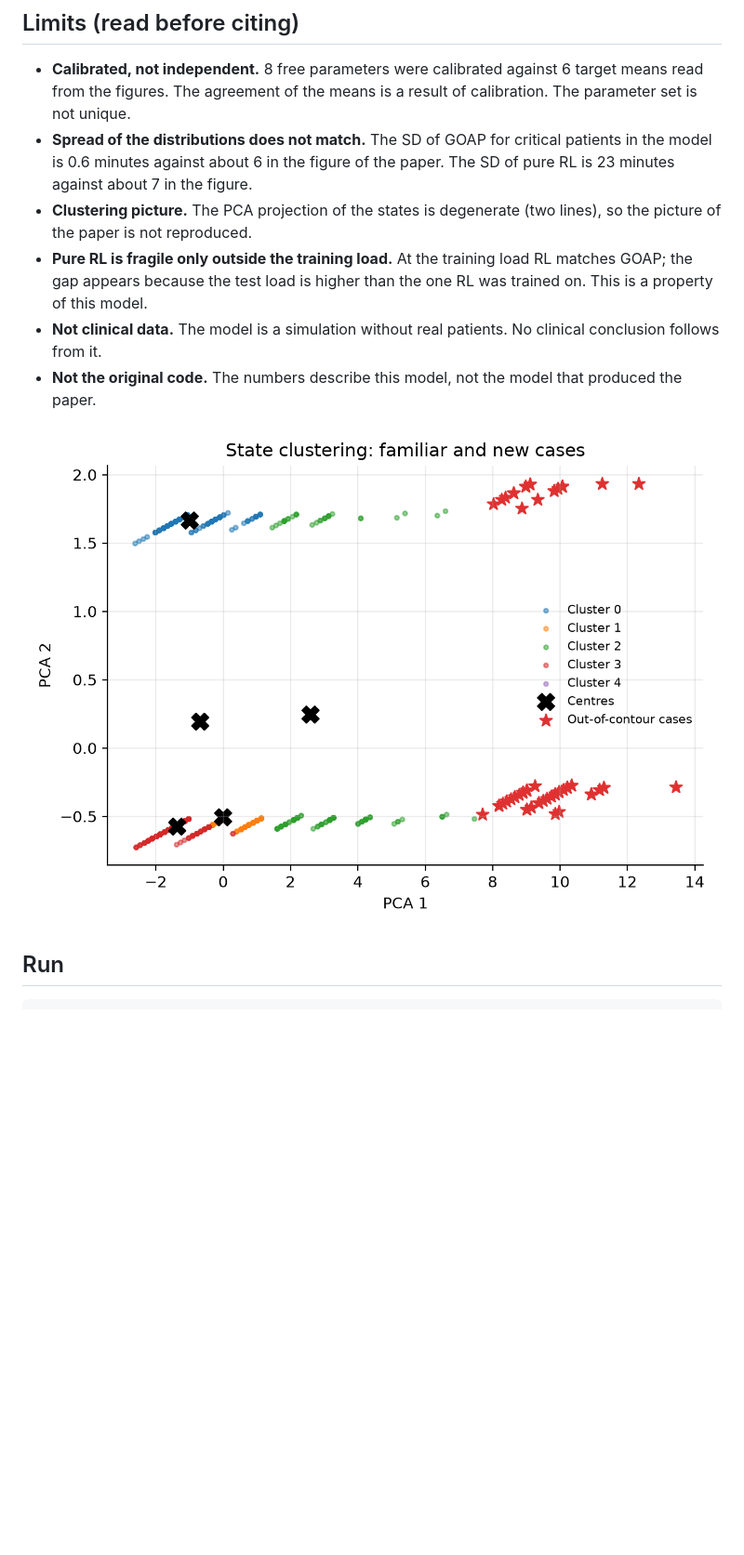
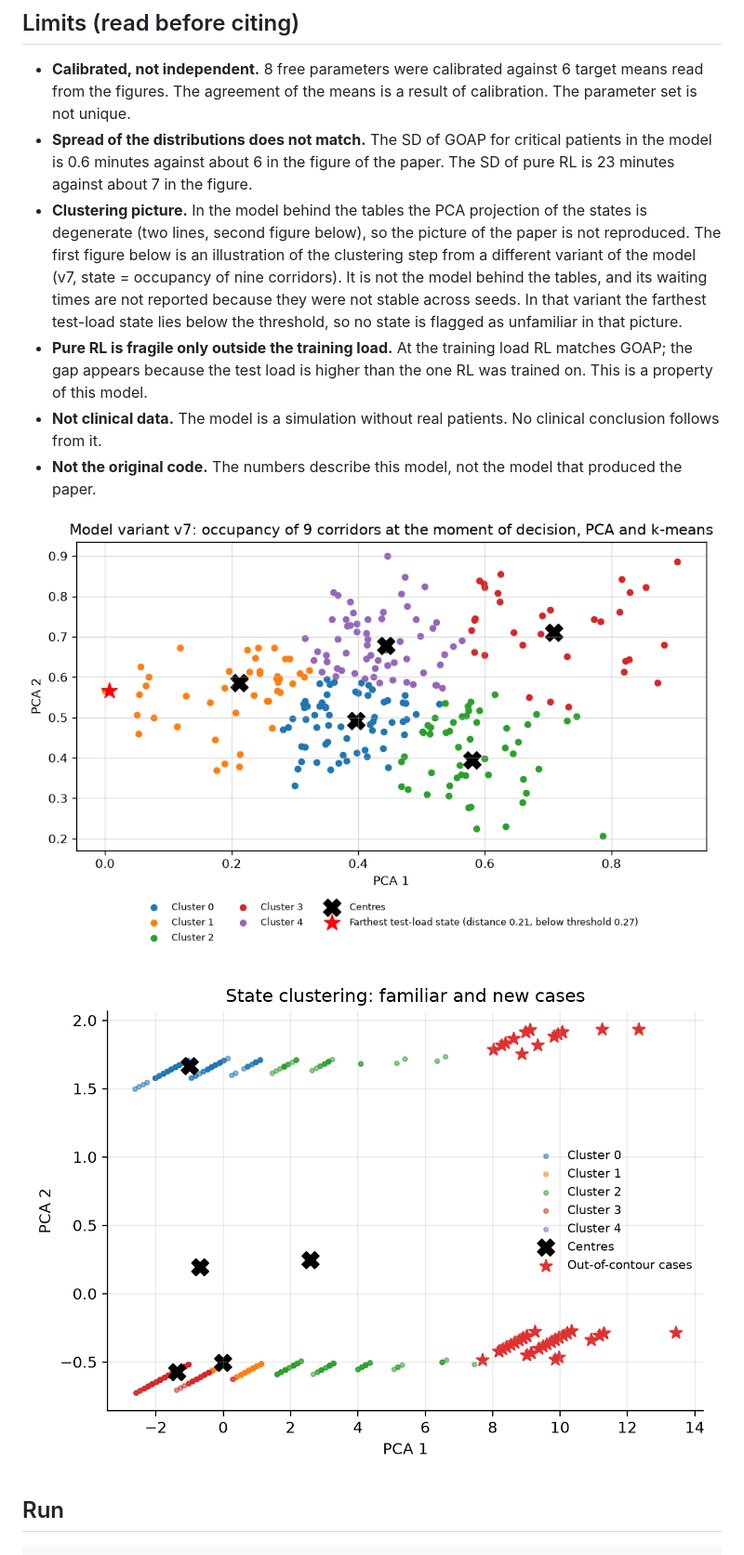
Before and after one commit to Kapaero/scm2025-rl-hospital, a Markdown page: README.md, the part around one of its changes. Shown at 93% size. GitHub-like rendering; pictures changed too: figures/clusters_v7_illustration.png (added); blank space fills up the shorter version.

```diff
--- a/README.md
+++ b/README.md
@@ -50,12 +50,14 @@ The hybrid hands 48 % of the decisions to GOAP under the test load and 0 % under
 
 - **Calibrated, not independent.** 8 free parameters were calibrated against 6 target means read from the figures. The agreement of the means is a result of calibration. The parameter set is not unique.
 - **Spread of the distributions does not match.** The SD of GOAP for critical patients in the model is 0.6 minutes against about 6 in the figure of the paper. The SD of pure RL is 23 minutes against about 7 in the figure.
-- **Clustering picture.** The PCA projection of the states is degenerate (two lines), so the picture of the paper is not reproduced.
+- **Clustering picture.** In the model behind the tables the PCA projection of the states is degenerate (two lines, second figure below), so the picture of the paper is not reproduced. The first figure below is an illustration of the clustering step from a different variant of the model (v7, state = occupancy of nine corridors). It is not the model behind the tables, and its waiting times are not reported because they were not stable across seeds. In that variant the farthest test-load state lies below the threshold, so no state is flagged as unfamiliar in that picture.
 - **Pure RL is fragile only outside the training load.** At the training load RL matches GOAP; the gap appears because the test load is higher than the one RL was trained on. This is a property of this model.
 - **Not clinical data.** The model is a simulation without real patients. No clinical conclusion follows from it.
 - **Not the original code.** The numbers describe this model, not the model that produced the paper.
 
-![PCA of states](figures/rl_pca.png)
+![Clustering illustration, variant v7](figures/clusters_v7_illustration.png)
+
+![PCA of states, model behind the tables](figures/rl_pca.png)
 
 ## Run
 
```
Also changed, not shown: other parts of README.md (+1 -0 lines), 6 other files.
